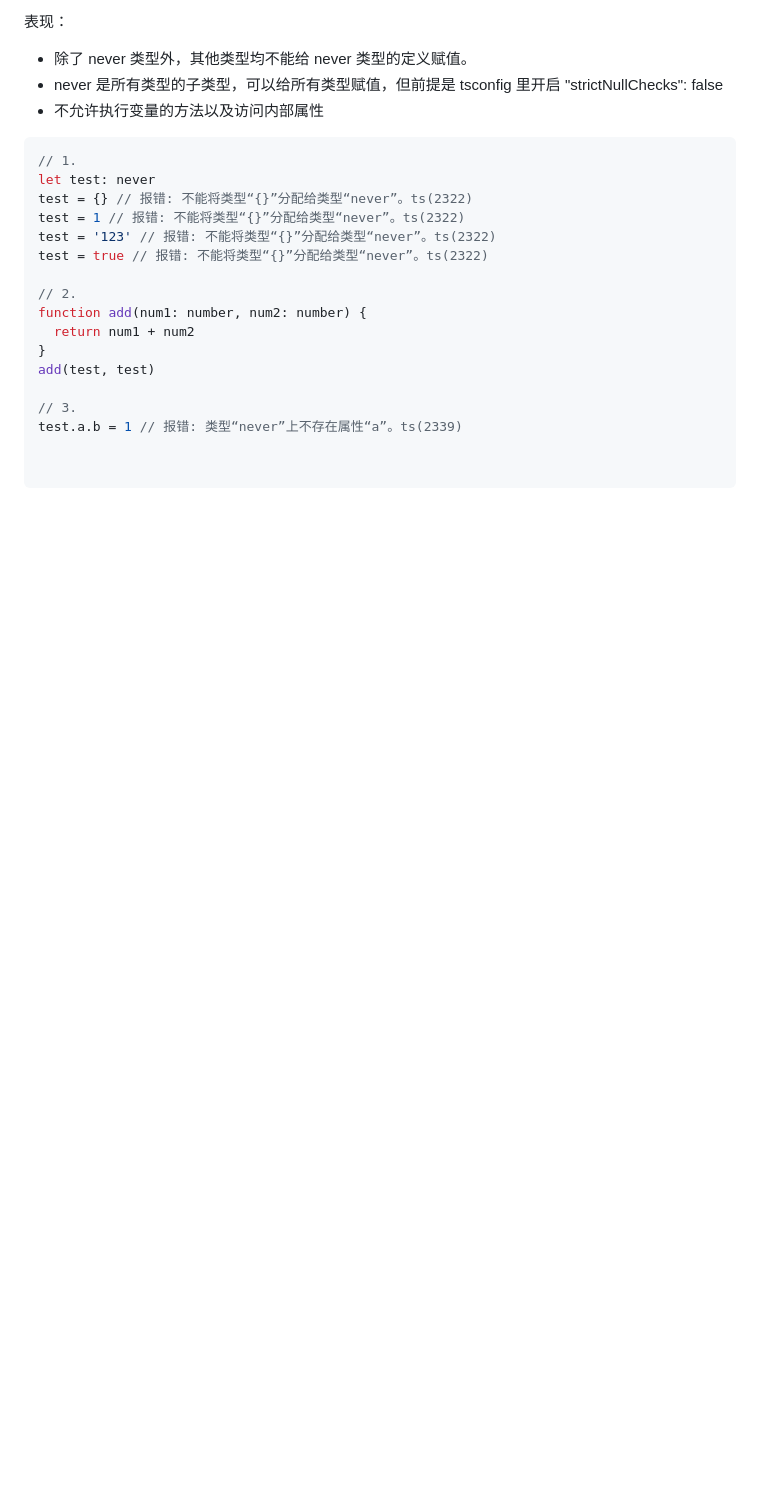
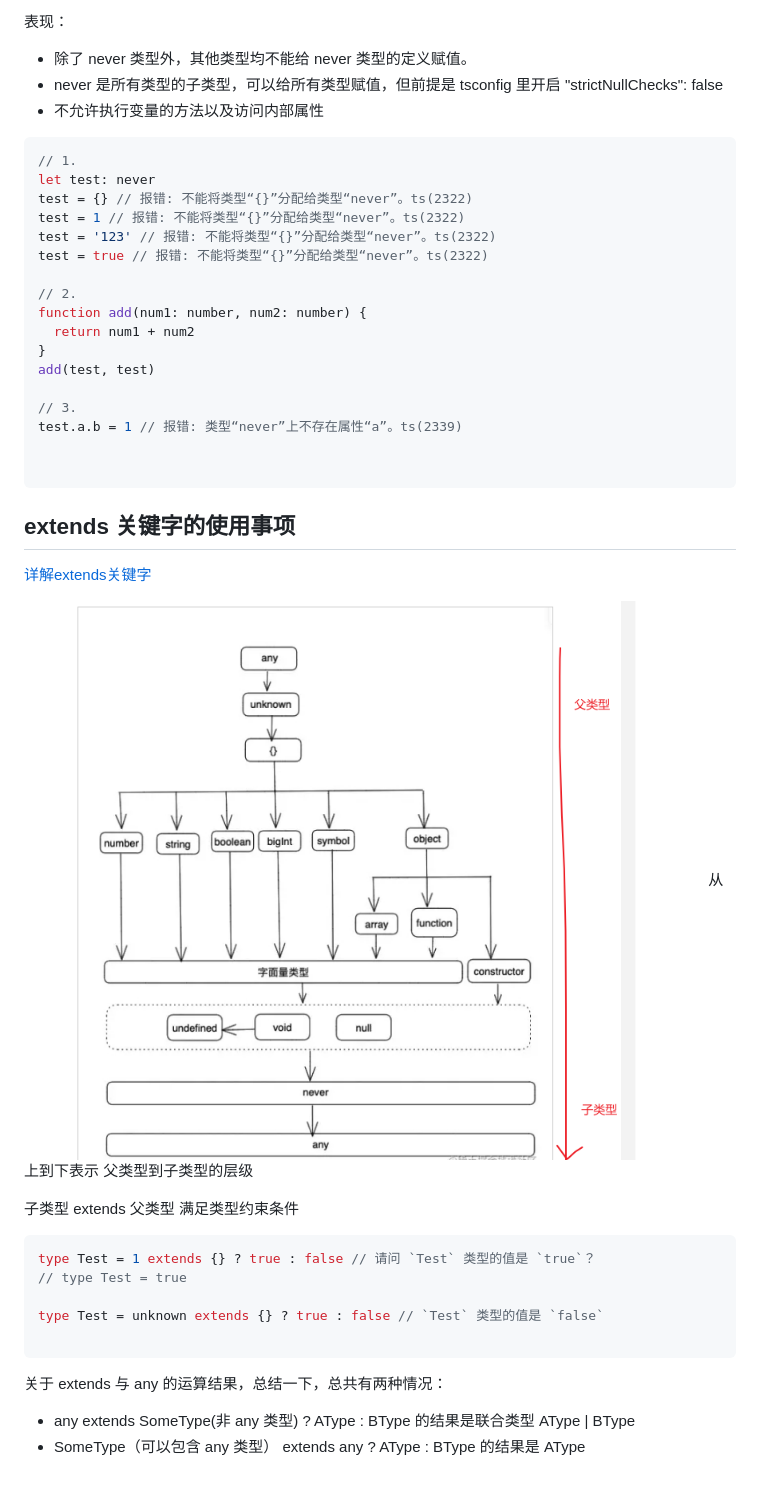
Before and after one commit to qianxunyimeng/interview, a Markdown page: typescript/基础.md, the part around the change. Rendered like a GitHub page; pictures changed too: typescript/image-1.png (added); blank space fills up the shorter version.

````diff
--- a/typescript/基础.md
+++ b/typescript/基础.md
@@ -117,3 +117,24 @@ test.a.b = 1 // 报错: 类型“never”上不存在属性“a”。ts(2339)
 
 
 ```
+
+## extends 关键字的使用事项
+
+[详解extends关键字](https://www.jb51.net/article/279266.htm#_label3_1_2_3)
+
+![extends 父类型到子类型层级关系](image-1.png)
+从上到下表示 父类型到子类型的层级
+
+子类型 extends 父类型 满足类型约束条件
+```ts
+type Test = 1 extends {} ? true : false // 请问 `Test` 类型的值是 `true`？
+// type Test = true
+
+type Test = unknown extends {} ? true : false // `Test` 类型的值是 `false`
+
+```
+
+关于 extends 与 any 的运算结果，总结一下，总共有两种情况：
+
+- any extends SomeType(非 any 类型) ? AType : BType 的结果是联合类型 AType | BType
+- SomeType（可以包含 any 类型） extends any ? AType : BType 的结果是 AType
````
Also changed, not shown: typescript/image.png (added), 1 other file.
